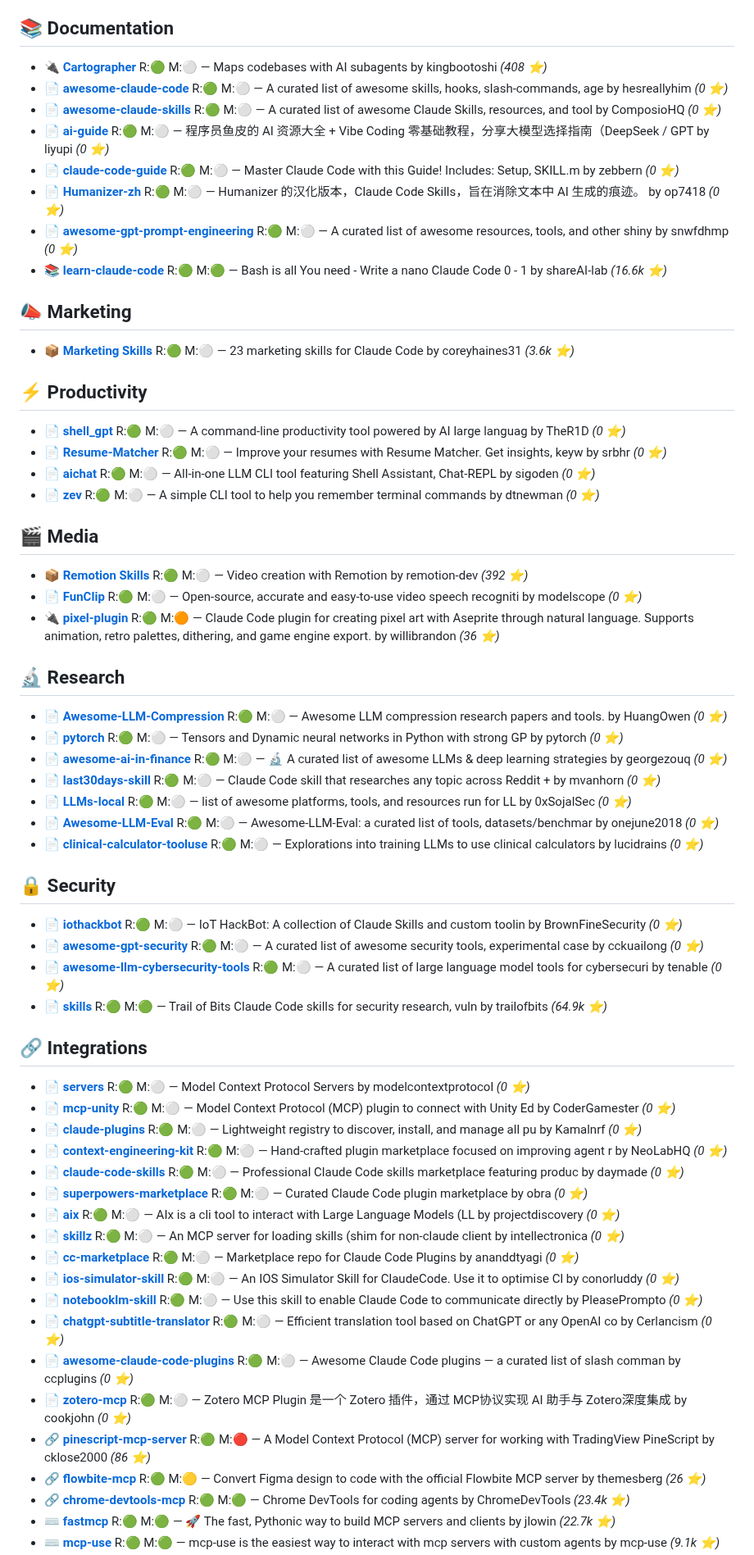
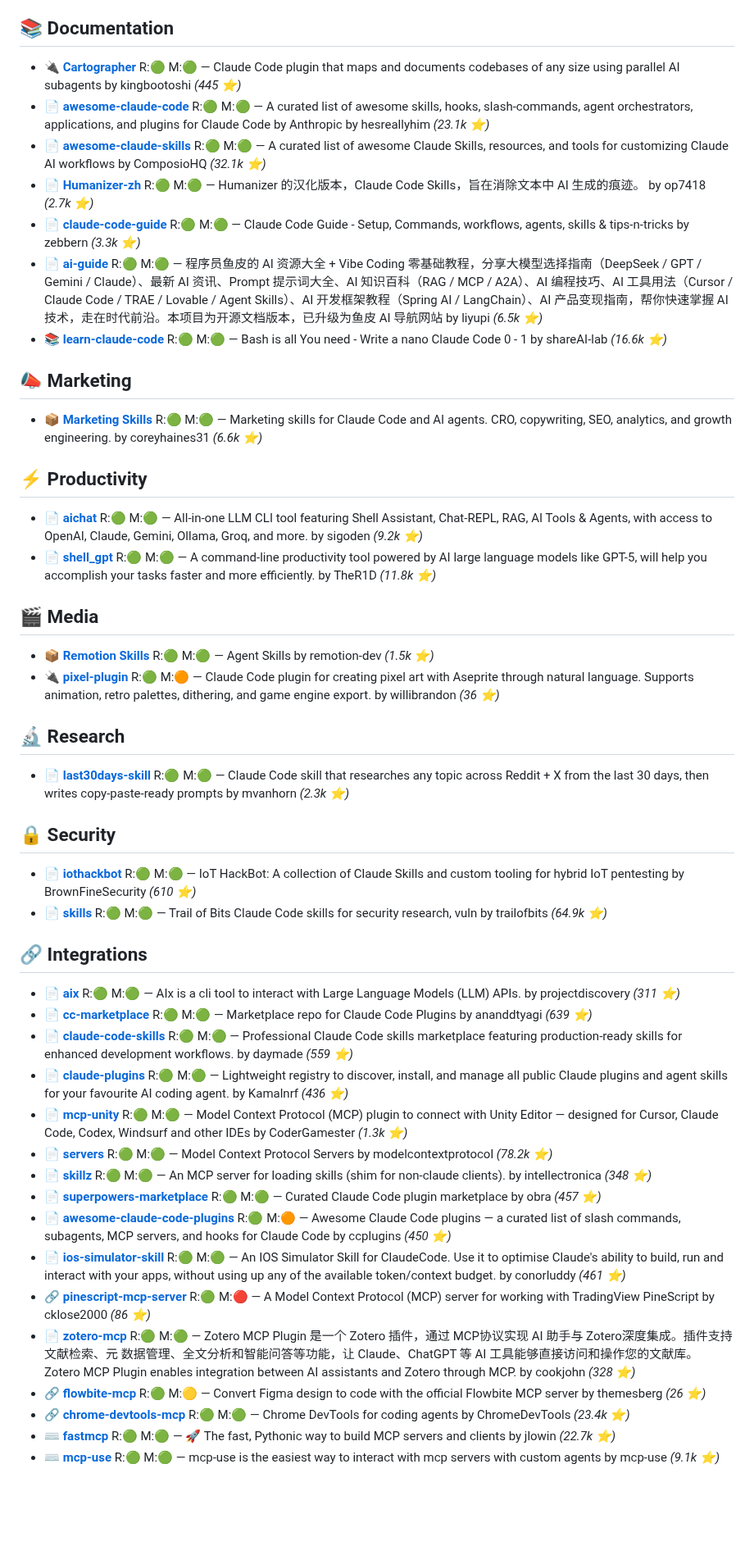
Before and after one commit to the911fund/skill-of-skills, a Markdown page: README.md, the part around one of its changes. Shown at 82% size. Rendered like a GitHub page; blank space fills up the shorter version.

Commit message:
Auto-update README.md with latest skills data

```diff
--- a/README.md
+++ b/README.md
@@ -81,66 +78,51 @@
 
 ## 📚 Documentation
 
-- 🔌 **[Cartographer](https://github.com/kingbootoshi/cartographer)** R:🟢 M:⚪ — Maps codebases with AI subagents by kingbootoshi *(408 ⭐)*
-- 📄 **[awesome-claude-code](https://github.com/hesreallyhim/awesome-claude-code)** R:🟢 M:⚪ — A curated list of awesome skills, hooks, slash-commands, age by hesreallyhim *(0 ⭐)*
-- 📄 **[awesome-claude-skills](https://github.com/ComposioHQ/awesome-claude-skills)** R:🟢 M:⚪ — A curated list of awesome Claude Skills, resources, and tool by ComposioHQ *(0 ⭐)*
-- 📄 **[ai-guide](https://github.com/liyupi/ai-guide)** R:🟢 M:⚪ — 程序员鱼皮的 AI 资源大全 + Vibe Coding 零基础教程，分享大模型选择指南（DeepSeek / GPT by liyupi *(0 ⭐)*
-- 📄 **[claude-code-guide](https://github.com/zebbern/claude-code-guide)** R:🟢 M:⚪ — Master Claude Code with this Guide! Includes: Setup, SKILL.m by zebbern *(0 ⭐)*
-- 📄 **[Humanizer-zh](https://github.com/op7418/Humanizer-zh)** R:🟢 M:⚪ — Humanizer 的汉化版本，Claude Code Skills，旨在消除文本中 AI 生成的痕迹。 by op7418 *(0 ⭐)*
-- 📄 **[awesome-gpt-prompt-engineering](https://github.com/snwfdhmp/awesome-gpt-prompt-engineering)** R:🟢 M:⚪ — A curated list of awesome resources, tools, and other shiny by snwfdhmp *(0 ⭐)*
+- 🔌 **[Cartographer](https://github.com/kingbootoshi/cartographer)** R:🟢 M:🟢 — Claude Code plugin that maps and documents codebases of any size using parallel AI subagents by kingbootoshi *(445 ⭐)*
+- 📄 **[awesome-claude-code](https://github.com/hesreallyhim/awesome-claude-code)** R:🟢 M:🟢 — A curated list of awesome skills, hooks, slash-commands, agent orchestrators, applications, and plugins for Claude Code by Anthropic by hesreallyhim *(23.1k ⭐)*
+- 📄 **[awesome-claude-skills](https://github.com/ComposioHQ/awesome-claude-skills)** R:🟢 M:🟢 — A curated list of awesome Claude Skills, resources, and tools for customizing Claude AI workflows by ComposioHQ *(32.1k ⭐)*
+- 📄 **[Humanizer-zh](https://github.com/op7418/Humanizer-zh)** R:🟢 M:🟢 — Humanizer 的汉化版本，Claude Code Skills，旨在消除文本中 AI 生成的痕迹。 by op7418 *(2.7k ⭐)*
+- 📄 **[claude-code-guide](https://github.com/zebbern/claude-code-guide)** R:🟢 M:🟢 — Claude Code Guide - Setup, Commands, workflows, agents, skills & tips-n-tricks  by zebbern *(3.3k ⭐)*
+- 📄 **[ai-guide](https://github.com/liyupi/ai-guide)** R:🟢 M:🟢 — 程序员鱼皮的 AI 资源大全 + Vibe Coding 零基础教程，分享大模型选择指南（DeepSeek / GPT / Gemini / Claude）、最新 AI 资讯、Prompt 提示词大全、AI 知识百科（RAG / MCP / A2A）、AI 编程技巧、AI 工具用法（Cursor / Claude Code / TRAE / Lovable / Agent Skills）、AI 开发框架教程（Spring AI / LangChain）、AI 产品变现指南，帮你快速掌握 AI 技术，走在时代前沿。本项目为开源文档版本，已升级为鱼皮 AI 导航网站 by liyupi *(6.5k ⭐)*
 - 📚 **[learn-claude-code](https://github.com/shareAI-lab/learn-claude-code)** R:🟢 M:🟢 — Bash is all You need - Write a nano Claude Code 0 - 1 by shareAI-lab *(16.6k ⭐)*
 
 ## 📣 Marketing
 
-- 📦 **[Marketing Skills](https://github.com/coreyhaines31/marketingskills)** R:🟢 M:⚪ — 23 marketing skills for Claude Code by coreyhaines31 *(3.6k ⭐)*
+- 📦 **[Marketing Skills](https://github.com/coreyhaines31/marketingskills)** R:🟢 M:🟢 — Marketing skills for Claude Code and AI agents. CRO, copywriting, SEO, analytics, and growth engineering. by coreyhaines31 *(6.6k ⭐)*
 
 ## ⚡ Productivity
 
-- 📄 **[shell_gpt](https://github.com/TheR1D/shell_gpt)** R:🟢 M:⚪ — A command-line productivity tool powered by AI large languag by TheR1D *(0 ⭐)*
-- 📄 **[Resume-Matcher](https://github.com/srbhr/Resume-Matcher)** R:🟢 M:⚪ — Improve your resumes with Resume Matcher. Get insights, keyw by srbhr *(0 ⭐)*
-- 📄 **[aichat](https://github.com/sigoden/aichat)** R:🟢 M:⚪ — All-in-one LLM CLI tool featuring Shell Assistant, Chat-REPL by sigoden *(0 ⭐)*
-- 📄 **[zev](https://github.com/dtnewman/zev)** R:🟢 M:⚪ — A simple CLI tool to help you remember terminal commands by dtnewman *(0 ⭐)*
+- 📄 **[aichat](https://github.com/sigoden/aichat)** R:🟢 M:🟢 — All-in-one LLM CLI tool featuring Shell Assistant, Chat-REPL, RAG, AI Tools & Agents, with access to OpenAI, Claude, Gemini, Ollama, Groq, and more. by sigoden *(9.2k ⭐)*
+- 📄 **[shell_gpt](https://github.com/TheR1D/shell_gpt)** R:🟢 M:🟢 — A command-line productivity tool powered by AI large language models like GPT-5, will help you accomplish your tasks faster and more efficiently. by TheR1D *(11.8k ⭐)*
 
 ## 🎬 Media
 
-- 📦 **[Remotion Skills](https://github.com/remotion-dev/skills)** R:🟢 M:⚪ — Video creation with Remotion by remotion-dev *(392 ⭐)*
-- 📄 **[FunClip](https://github.com/modelscope/FunClip)** R:🟢 M:⚪ — Open-source, accurate and easy-to-use video speech recogniti by modelscope *(0 ⭐)*
+- 📦 **[Remotion Skills](https://github.com/remotion-dev/skills)** R:🟢 M:🟢 — Agent Skills by remotion-dev *(1.5k ⭐)*
 - 🔌 **[pixel-plugin](https://github.com/willibrandon/pixel-plugin)** R:🟢 M:🟠 — Claude Code plugin for creating pixel art with Aseprite through natural language. Supports animation, retro palettes, dithering, and game engine export. by willibrandon *(36 ⭐)*
 
 ## 🔬 Research
 
-- 📄 **[Awesome-LLM-Compression](https://github.com/HuangOwen/Awesome-LLM-Compression)** R:🟢 M:⚪ — Awesome LLM compression research papers and tools. by HuangOwen *(0 ⭐)*
-- 📄 **[pytorch](https://github.com/pytorch/pytorch)** R:🟢 M:⚪ — Tensors and Dynamic neural networks in Python with strong GP by pytorch *(0 ⭐)*
-- 📄 **[awesome-ai-in-finance](https://github.com/georgezouq/awesome-ai-in-finance)** R:🟢 M:⚪ — 🔬 A curated list of awesome LLMs & deep learning strategies by georgezouq *(0 ⭐)*
-- 📄 **[last30days-skill](https://github.com/mvanhorn/last30days-skill)** R:🟢 M:⚪ — Claude Code skill that researches any topic across Reddit + by mvanhorn *(0 ⭐)*
-- 📄 **[LLMs-local](https://github.com/0xSojalSec/LLMs-local)** R:🟢 M:⚪ — list of awesome platforms, tools, and resources   run for LL by 0xSojalSec *(0 ⭐)*
-- 📄 **[Awesome-LLM-Eval](https://github.com/onejune2018/Awesome-LLM-Eval)** R:🟢 M:⚪ — Awesome-LLM-Eval: a curated list of tools, datasets/benchmar by onejune2018 *(0 ⭐)*
-- 📄 **[clinical-calculator-tooluse](https://github.com/lucidrains/clinical-calculator-tooluse)** R:🟢 M:⚪ — Explorations into training LLMs to use clinical calculators by lucidrains *(0 ⭐)*
+- 📄 **[last30days-skill](https://github.com/mvanhorn/last30days-skill)** R:🟢 M:🟢 — Claude Code skill that researches any topic across Reddit + X from the last 30 days, then writes copy-paste-ready prompts by mvanhorn *(2.3k ⭐)*
 
 ## 🔒 Security
 
-- 📄 **[iothackbot](https://github.com/BrownFineSecurity/iothackbot)** R:🟢 M:⚪ — IoT HackBot: A collection of Claude Skills and custom toolin by BrownFineSecurity *(0 ⭐)*
-- 📄 **[awesome-gpt-security](https://github.com/cckuailong/awesome-gpt-security)** R:🟢 M:⚪ — A curated list of awesome security tools, experimental case by cckuailong *(0 ⭐)*
-- 📄 **[awesome-llm-cybersecurity-tools](https://github.com/tenable/awesome-llm-cybersecurity-tools)** R:🟢 M:⚪ — A curated list of large language model tools for cybersecuri by tenable *(0 ⭐)*
+- 📄 **[iothackbot](https://github.com/BrownFineSecurity/iothackbot)** R:🟢 M:🟢 — IoT HackBot: A collection of Claude Skills and custom tooling for hybrid IoT pentesting by BrownFineSecurity *(610 ⭐)*
 - 📄 **[skills](https://github.com/trailofbits/skills)** R:🟢 M:🟢 — Trail of Bits Claude Code skills for security research, vuln by trailofbits *(64.9k ⭐)*
 
 ## 🔗 Integrations
 
-- 📄 **[servers](https://github.com/modelcontextprotocol/servers)** R:🟢 M:⚪ — Model Context Protocol Servers by modelcontextprotocol *(0 ⭐)*
-- 📄 **[mcp-unity](https://github.com/CoderGamester/mcp-unity)** R:🟢 M:⚪ — Model Context Protocol (MCP) plugin to connect with Unity Ed by CoderGamester *(0 ⭐)*
-- 📄 **[claude-plugins](https://github.com/Kamalnrf/claude-plugins)** R:🟢 M:⚪ — Lightweight registry to discover, install, and manage all pu by Kamalnrf *(0 ⭐)*
-- 📄 **[context-engineering-kit](https://github.com/NeoLabHQ/context-engineering-kit)** R:🟢 M:⚪ — Hand-crafted plugin marketplace focused on improving agent r by NeoLabHQ *(0 ⭐)*
-- 📄 **[claude-code-skills](https://github.com/daymade/claude-code-skills)** R:🟢 M:⚪ — Professional Claude Code skills marketplace featuring produc by daymade *(0 ⭐)*
-- 📄 **[superpowers-marketplace](https://github.com/obra/superpowers-marketplace)** R:🟢 M:⚪ — Curated Claude Code plugin marketplace by obra *(0 ⭐)*
-- 📄 **[aix](https://github.com/projectdiscovery/aix)** R:🟢 M:⚪ — AIx is a cli tool to interact with Large Language Models (LL by projectdiscovery *(0 ⭐)*
-- 📄 **[skillz](https://github.com/intellectronica/skillz)** R:🟢 M:⚪ — An MCP server for loading skills (shim for non-claude client by intellectronica *(0 ⭐)*
-- 📄 **[cc-marketplace](https://github.com/ananddtyagi/cc-marketplace)** R:🟢 M:⚪ — Marketplace repo for Claude Code Plugins by ananddtyagi *(0 ⭐)*
-- 📄 **[ios-simulator-skill](https://github.com/conorluddy/ios-simulator-skill)** R:🟢 M:⚪ — An IOS Simulator Skill for ClaudeCode. Use it to optimise Cl by conorluddy *(0 ⭐)*
-- 📄 **[notebooklm-skill](https://github.com/PleasePrompto/notebooklm-skill)** R:🟢 M:⚪ — Use this skill to enable Claude Code to communicate directly by PleasePrompto *(0 ⭐)*
-- 📄 **[chatgpt-subtitle-translator](https://github.com/Cerlancism/chatgpt-subtitle-translator)** R:🟢 M:⚪ — Efficient translation tool based on ChatGPT or any OpenAI co by Cerlancism *(0 ⭐)*
-- 📄 **[awesome-claude-code-plugins](https://github.com/ccplugins/awesome-claude-code-plugins)** R:🟢 M:⚪ — Awesome Claude Code plugins — a curated list of slash comman by ccplugins *(0 ⭐)*
-- 📄 **[zotero-mcp](https://github.com/cookjohn/zotero-mcp)** R:🟢 M:⚪ — Zotero MCP Plugin 是一个 Zotero 插件，通过 MCP协议实现 AI 助手与 Zotero深度集成 by cookjohn *(0 ⭐)*
+- 📄 **[aix](https://github.com/projectdiscovery/aix)** R:🟢 M:🟢 — AIx is a cli tool to interact with Large Language Models (LLM) APIs. by projectdiscovery *(311 ⭐)*
+- 📄 **[cc-marketplace](https://github.com/ananddtyagi/cc-marketplace)** R:🟢 M:🟢 — Marketplace repo for Claude Code Plugins by ananddtyagi *(639 ⭐)*
+- 📄 **[claude-code-skills](https://github.com/daymade/claude-code-skills)** R:🟢 M:🟢 — Professional Claude Code skills marketplace featuring production-ready skills for enhanced development workflows. by daymade *(559 ⭐)*
+- 📄 **[claude-plugins](https://github.com/Kamalnrf/claude-plugins)** R:🟢 M:🟢 — Lightweight registry to discover, install, and manage all public Claude plugins and agent skills for your favourite AI coding agent. by Kamalnrf *(436 ⭐)*
+- 📄 **[mcp-unity](https://github.com/CoderGamester/mcp-unity)** R:🟢 M:🟢 — Model Context Protocol (MCP) plugin to connect with Unity Editor — designed for Cursor, Claude Code, Codex, Windsurf and other IDEs by CoderGamester *(1.3k ⭐)*
+- 📄 **[servers](https://github.com/modelcontextprotocol/servers)** R:🟢 M:🟢 — Model Context Protocol Servers by modelcontextprotocol *(78.2k ⭐)*
+- 📄 **[skillz](https://github.com/intellectronica/skillz)** R:🟢 M:🟢 — An MCP server for loading skills (shim for non-claude clients). by intellectronica *(348 ⭐)*
+- 📄 **[superpowers-marketplace](https://github.com/obra/superpowers-marketplace)** R:🟢 M:🟢 — Curated Claude Code plugin marketplace by obra *(457 ⭐)*
+- 📄 **[awesome-claude-code-plugins](https://github.com/ccplugins/awesome-claude-code-plugins)** R:🟢 M:🟠 — Awesome Claude Code plugins — a curated list of slash commands, subagents, MCP servers, and hooks for Claude Code by ccplugins *(450 ⭐)*
+- 📄 **[ios-simulator-skill](https://github.com/conorluddy/ios-simulator-skill)** R:🟢 M:🟢 — An IOS Simulator Skill for ClaudeCode. Use it to optimise Claude's ability to build, run and interact with your apps, without using up any of the available token/context budget. by conorluddy *(461 ⭐)*
 - 🔗 **[pinescript-mcp-server](https://github.com/cklose2000/pinescript-mcp-server)** R:🟢 M:🔴 — A Model Context Protocol (MCP) server for working with TradingView PineScript by cklose2000 *(86 ⭐)*
+- 📄 **[zotero-mcp](https://github.com/cookjohn/zotero-mcp)** R:🟢 M:🟢 — Zotero MCP Plugin 是一个 Zotero 插件，通过 MCP协议实现 AI 助手与 Zotero深度集成。插件支持文献检索、元   数据管理、全文分析和智能问答等功能，让 Claude、ChatGPT 等 AI 工具能够直接访问和操作您的文献库。 Zotero MCP Plugin enables integration between AI assistants and Zotero through MCP.  by cookjohn *(328 ⭐)*
 - 🔗 **[flowbite-mcp](https://github.com/themesberg/flowbite-mcp)** R:🟢 M:🟡 — Convert Figma design to code with the official Flowbite MCP server by themesberg *(26 ⭐)*
 - 🔗 **[chrome-devtools-mcp](https://github.com/ChromeDevTools/chrome-devtools-mcp)** R:🟢 M:🟢 — Chrome DevTools for coding agents by ChromeDevTools *(23.4k ⭐)*
 - ⌨️ **[fastmcp](https://github.com/jlowin/fastmcp)** R:🟢 M:🟢 — 🚀 The fast, Pythonic way to build MCP servers and clients by jlowin *(22.7k ⭐)*
```
Also changed, not shown: other parts of README.md (+47 -48 lines).
